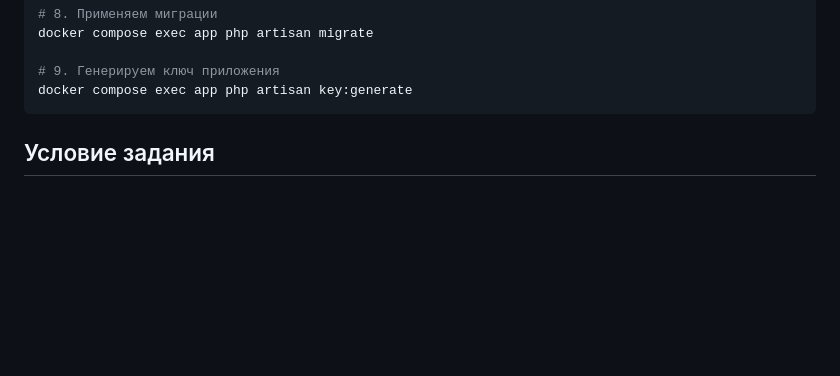
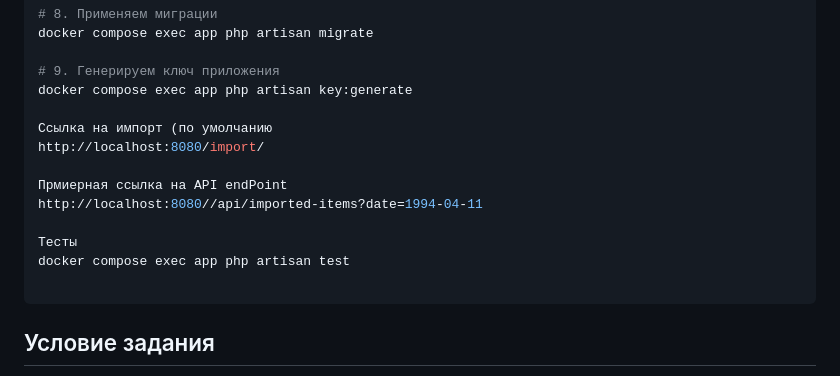
Before and after one commit to AlexRaff/excel_import_test, a Markdown page: README.md, the part around the change. Rendered like a GitHub page; blank space fills up the shorter version.

````diff
--- a/README.md
+++ b/README.md
@@ -31,6 +31,16 @@ docker compose exec app php artisan migrate
 
 # 9. Генерируем ключ приложения
 docker compose exec app php artisan key:generate
+
+Ссылка на импорт (по умолчанию
+http://localhost:8080/import/
+
+Прмиерная ссылка на API endPoint
+http://localhost:8080//api/imported-items?date=1994-04-11
+
+Тесты
+docker compose exec app php artisan test
+
 ```
 
 ## Условие задания
````
